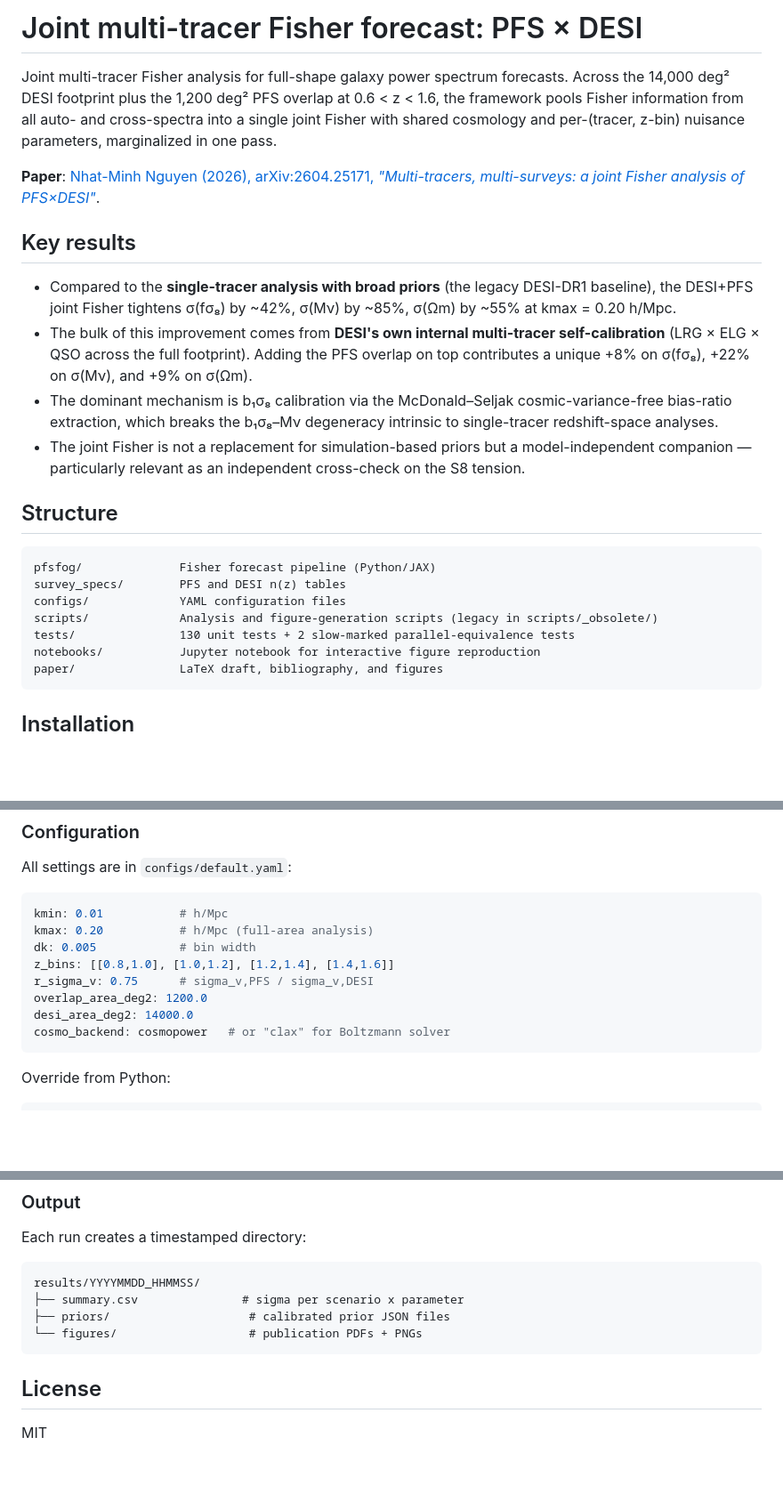
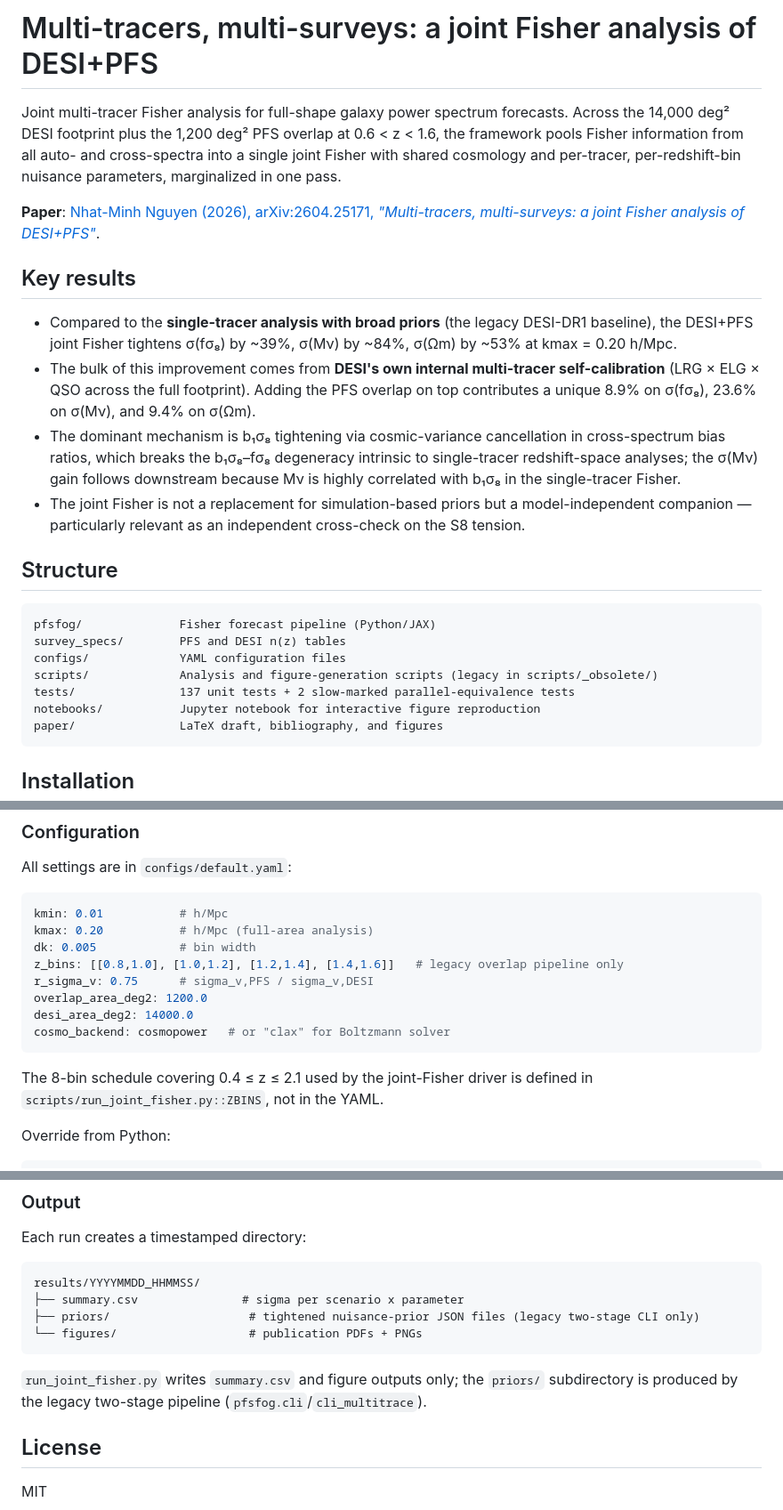
Before and after one commit to MinhMPA/PFSxDESI-multi-fish, a Markdown page: README.md, 3 parts joined by grey strips. Shown at 89% size. GitHub-like rendering; blank space fills up the shorter version.

Commit message:
docs: sync README with current paper, code, and naming conventions
Verification audit (docs-sync skill) found seven concrete drifts
between the repo-root README.md and the current paper/code state.
All applied:

  1. Title 'PFS x DESI' -> 'Multi-tracers, multi-surveys: a joint
     Fisher analysis of DESI+PFS' (matches paper title; same fix
     in the L10 citation, where 'PFS x DESI' -> 'DESI+PFS').

  2. 'per-(tracer, z-bin) nuisance parameters' -> 'per-tracer,
     per-redshift-bin nuisance parameters'. The parenthesized-tuple
     form is the construction explicitly disallowed in the draft
     (last fixed in commit 87a4381).

  3. Headline DESI+PFS-vs-broad-baseline improvement '~42% / ~85%
     / ~55%' -> '~39% / ~84% / ~53%' (recomputed from tab:headline
     numbers: (1 - 0.0132/0.0216, 1 - 0.108/0.688, 1 - 0.0143/0.0306)).

  4. PFS-unique gain '+8% / +22% / +9%' -> '8.9% / 23.6% / 9.4%'
     (matches tab:headline).

  5. 'McDonald-Seljak cosmic-variance-free bias-ratio extraction'
     -> 'cosmic-variance cancellation in cross-spectrum bias
     ratios'. The eponymous mechanism name is disallowed
     (memory: feedback_writing_style_rules).

  6. 'b1 sigma_8 - Mnu degeneracy' -> 'b1 sigma_8 - f sigma_8
     degeneracy', with a clarifying clause that the Mnu gain
     follows downstream because Mnu is highly correlated with
     b1 sigma_8 in the single-tracer Fisher (matches Sec. 5.1).

  7. '130 unit tests + 2 slow' -> '137 unit tests + 2 slow'
     (verified: pytest --collect-only reports 137/139).

Plus two clarifications:

  - configs/default.yaml::z_bins display now annotated 'legacy
    overlap pipeline only', with a one-line note that the 8-bin
    schedule used by run_joint_fisher.py lives in the script.

  - Output-directory layout: 'priors/' line annotated as legacy
    two-stage CLI only, with a follow-up sentence clarifying that
    run_joint_fisher.py writes only summary.csv and figures.

Verification grep on the canonical legacy patterns
('McDonald', 'per-(tracer', '130 tests', '+8% on', 'PFS x DESI',
etc.) returns zero matches post-edit.

````diff
--- a/README.md
+++ b/README.md
@@ -1,19 +1,19 @@
-# Joint multi-tracer Fisher forecast: PFS × DESI
+# Multi-tracers, multi-surveys: a joint Fisher analysis of DESI+PFS
 
 Joint multi-tracer Fisher analysis for full-shape galaxy power spectrum
 forecasts. Across the 14,000 deg² DESI footprint plus the 1,200 deg²
 PFS overlap at 0.6 < z < 1.6, the framework pools Fisher information
 from all auto- and cross-spectra into a single joint Fisher with
-shared cosmology and per-(tracer, z-bin) nuisance parameters,
+shared cosmology and per-tracer, per-redshift-bin nuisance parameters,
 marginalized in one pass.
 
-**Paper**: [Nhat-Minh Nguyen (2026), arXiv:2604.25171, *"Multi-tracers, multi-surveys: a joint Fisher analysis of PFS×DESI"*](https://arxiv.org/abs/2604.25171).
+**Paper**: [Nhat-Minh Nguyen (2026), arXiv:2604.25171, *"Multi-tracers, multi-surveys: a joint Fisher analysis of DESI+PFS"*](https://arxiv.org/abs/2604.25171).
 
 ## Key results
 
-- Compared to the **single-tracer analysis with broad priors** (the legacy DESI-DR1 baseline), the DESI+PFS joint Fisher tightens σ(fσ₈) by ~42%, σ(Mν) by ~85%, σ(Ωm) by ~55% at kmax = 0.20 h/Mpc.
-- The bulk of this improvement comes from **DESI's own internal multi-tracer self-calibration** (LRG × ELG × QSO across the full footprint). Adding the PFS overlap on top contributes a unique +8% on σ(fσ₈), +22% on σ(Mν), and +9% on σ(Ωm).
-- The dominant mechanism is b₁σ₈ calibration via the McDonald–Seljak cosmic-variance-free bias-ratio extraction, which breaks the b₁σ₈–Mν degeneracy intrinsic to single-tracer redshift-space analyses.
+- Compared to the **single-tracer analysis with broad priors** (the legacy DESI-DR1 baseline), the DESI+PFS joint Fisher tightens σ(fσ₈) by ~39%, σ(Mν) by ~84%, σ(Ωm) by ~53% at kmax = 0.20 h/Mpc.
+- The bulk of this improvement comes from **DESI's own internal multi-tracer self-calibration** (LRG × ELG × QSO across the full footprint). Adding the PFS overlap on top contributes a unique 8.9% on σ(fσ₈), 23.6% on σ(Mν), and 9.4% on σ(Ωm).
+- The dominant mechanism is b₁σ₈ tightening via cosmic-variance cancellation in cross-spectrum bias ratios, which breaks the b₁σ₈–fσ₈ degeneracy intrinsic to single-tracer redshift-space analyses; the σ(Mν) gain follows downstream because Mν is highly correlated with b₁σ₈ in the single-tracer Fisher.
 - The joint Fisher is not a replacement for simulation-based priors but a model-independent companion — particularly relevant as an independent cross-check on the S8 tension.
 
 ## Structure
@@ -23,7 +23,7 @@ pfsfog/              Fisher forecast pipeline (Python/JAX)
 survey_specs/        PFS and DESI n(z) tables
 configs/             YAML configuration files
 scripts/             Analysis and figure-generation scripts (legacy in scripts/_obsolete/)
-tests/               130 unit tests + 2 slow-marked parallel-equivalence tests
+tests/               137 unit tests + 2 slow-marked parallel-equivalence tests
 notebooks/           Jupyter notebook for interactive figure reproduction
 paper/               LaTeX draft, bibliography, and figures
 ```
@@ -119,12 +119,16 @@ All settings are in `configs/default.yaml`:
 kmin: 0.01           # h/Mpc
 kmax: 0.20           # h/Mpc (full-area analysis)
 dk: 0.005            # bin width
-z_bins: [[0.8,1.0], [1.0,1.2], [1.2,1.4], [1.4,1.6]]
+z_bins: [[0.8,1.0], [1.0,1.2], [1.2,1.4], [1.4,1.6]]   # legacy overlap pipeline only
 r_sigma_v: 0.75      # sigma_v,PFS / sigma_v,DESI
 overlap_area_deg2: 1200.0
 desi_area_deg2: 14000.0
 cosmo_backend: cosmopower   # or "clax" for Boltzmann solver
 ```
+
+The 8-bin schedule covering 0.4 ≤ z ≤ 2.1 used by the joint-Fisher
+driver is defined in `scripts/run_joint_fisher.py::ZBINS`, not in the
+YAML.
 
 Override from Python:
 
@@ -161,9 +165,13 @@ Each run creates a timestamped directory:
 ```
 results/YYYYMMDD_HHMMSS/
 ├── summary.csv               # sigma per scenario x parameter
-├── priors/                    # calibrated prior JSON files
+├── priors/                    # tightened nuisance-prior JSON files (legacy two-stage CLI only)
 └── figures/                   # publication PDFs + PNGs
 ```
+
+`run_joint_fisher.py` writes `summary.csv` and figure outputs only;
+the `priors/` subdirectory is produced by the legacy two-stage
+pipeline (`pfsfog.cli`/`cli_multitrace`).
 
 ## License
 
````
Also changed, not shown: other parts of README.md (+1 -1 lines).
